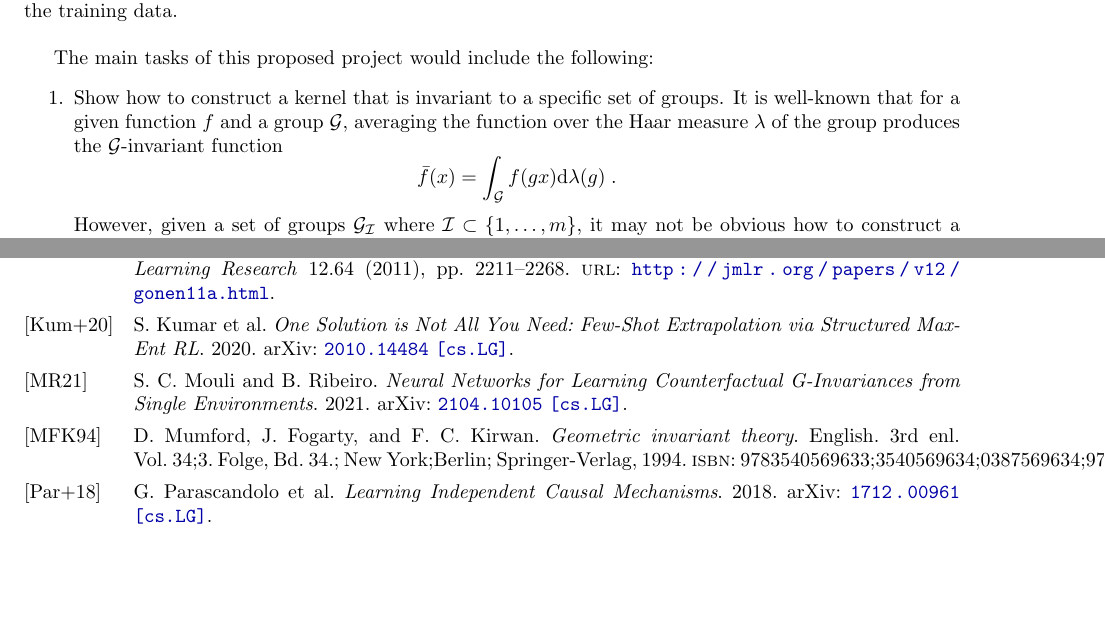
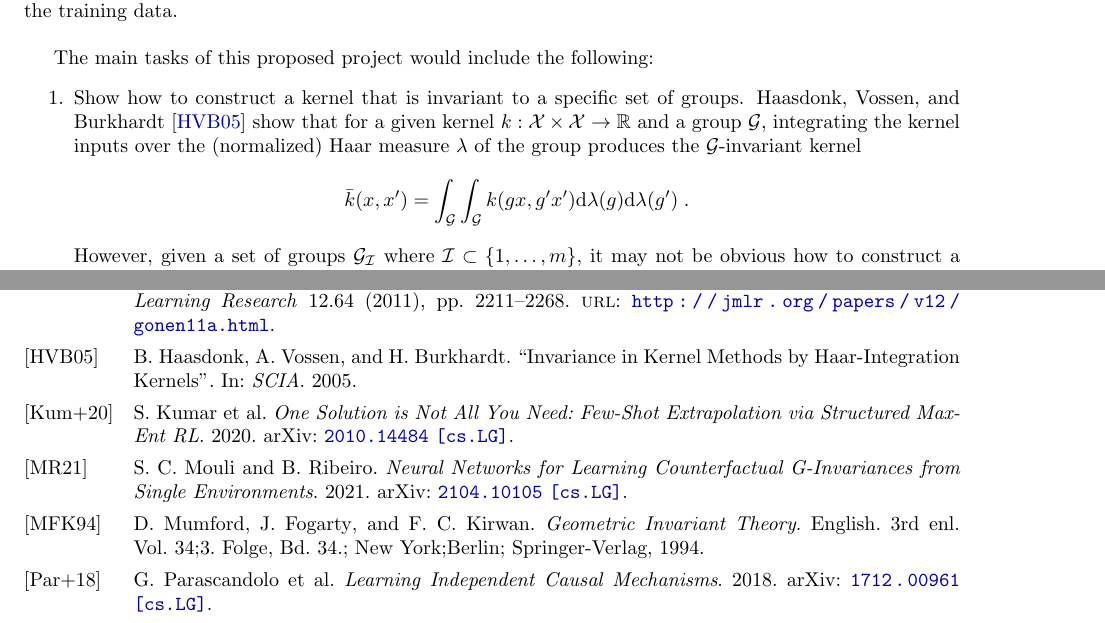
Before and after one commit to chiukenny/qp-kenny-chiu, a LaTeX document (doc/report/main.tex, which reads doc/report/sections/mini-proposals.tex, ref/qp-bib.bib): two parts of pages 11 and 14 of 14, joined at a grey line, cut so that both start at the same text, the shorter picture padded with empty space. The pictures show the PDF file doc/report/main.pdf that the author committed with the source.

Commit message:
Minor updates

```diff
--- a/doc/report/sections/mini-proposals.tex
+++ b/doc/report/sections/mini-proposals.tex
@@ -24,9 +24,9 @@ The main tasks of this proposed project would include the following:
 \begin{enumerate}
 
 \item
-Show how to construct a kernel that is invariant to a specific set of groups. It is well-known that for a given function $f$ and a group $\calG$, averaging the function over the Haar measure $\lambda$ of the group produces the $\calG$-invariant function
+Show how to construct a kernel that is invariant to a specific set of groups. \textcite{Haasdonk:2005} show that for a given kernel $k:\calX\times\calX\rightarrow\bbR$ and a group $\calG$, integrating the kernel inputs over the (normalized) Haar measure $\lambda$ of the group produces the $\calG$-invariant kernel
 \[
-\bar{f}(x) = \int_\calG f(gx)\mathrm{d}\lambda(g)\;.
+\bar{k}(x,x') = \int_\calG \int_\calG k(gx,g'x')\mathrm{d}\lambda(g)\mathrm{d}\lambda(g')\;.
 \]
 However, given a set of groups $\calG_\calI$ where $\calI\subset\{1,\ldots,m\}$, it may not be obvious how to construct a function that is invariant to only transformations $g\in\calG_\calI$ and not $g'\in\calG_{\supset\calI}$ where $\calI$ is a strict subset of $\supset\!\calI$. \textcite{Mouli:2021} deal with this problem in the context of finite linear groups by computing the intersection of the invariant eigenspaces for the groups in a set and removing their projection onto invariant eigenspaces for overgroups (Theorem~3). We expect that a kernel invariant to a specific set of groups may be constructed (or at least described) by drawing on summation properties of reproducing kernel Hilbert spaces (RKHS) as well as RKHS decomposition results from \parencite{Elesedy:2021} (Lemmas~3 and 4 in particular). The goal would be to provide theoretical results analogous to Lemma~2 and Theorem~3 of \parencite{Mouli:2021}.
 
--- a/ref/qp-bib.bib
+++ b/ref/qp-bib.bib
@@ -105,16 +105,22 @@
 }
 
 @Book{Mumford:1994,
-  title     = {Geometric invariant theory},
+  title     = {Geometric Invariant Theory},
   publisher = {Springer-Verlag},
   year      = {1994},
   author    = {Mumford,David and Fogarty,John and Kirwan,Frances C.},
   volume    = {34;3. Folge, Bd. 34.;},
   address   = {New York;Berlin;},
   edition   = {3rd enl.},
-  isbn      = {9783540569633;3540569634;0387569634;9780387569635;},
   keywords  = {Geometry, Algebraic; Invariants; Moduli theory},
   language  = {English},
 }
 
+@InProceedings{Haasdonk:2005,
+  author    = {Bernard Haasdonk and A. Vossen and Hans Burkhardt},
+  title     = {Invariance in Kernel Methods by Haar-Integration Kernels},
+  booktitle = {SCIA},
+  year      = {2005},
+}
+
 @Comment{jabref-meta: databaseType:bibtex;}
```
Also changed, not shown: doc/reading_log.md (+10 -0 lines), doc/report/sections/summary.tex (+4 -4 lines), doc/report/main.pdf.
